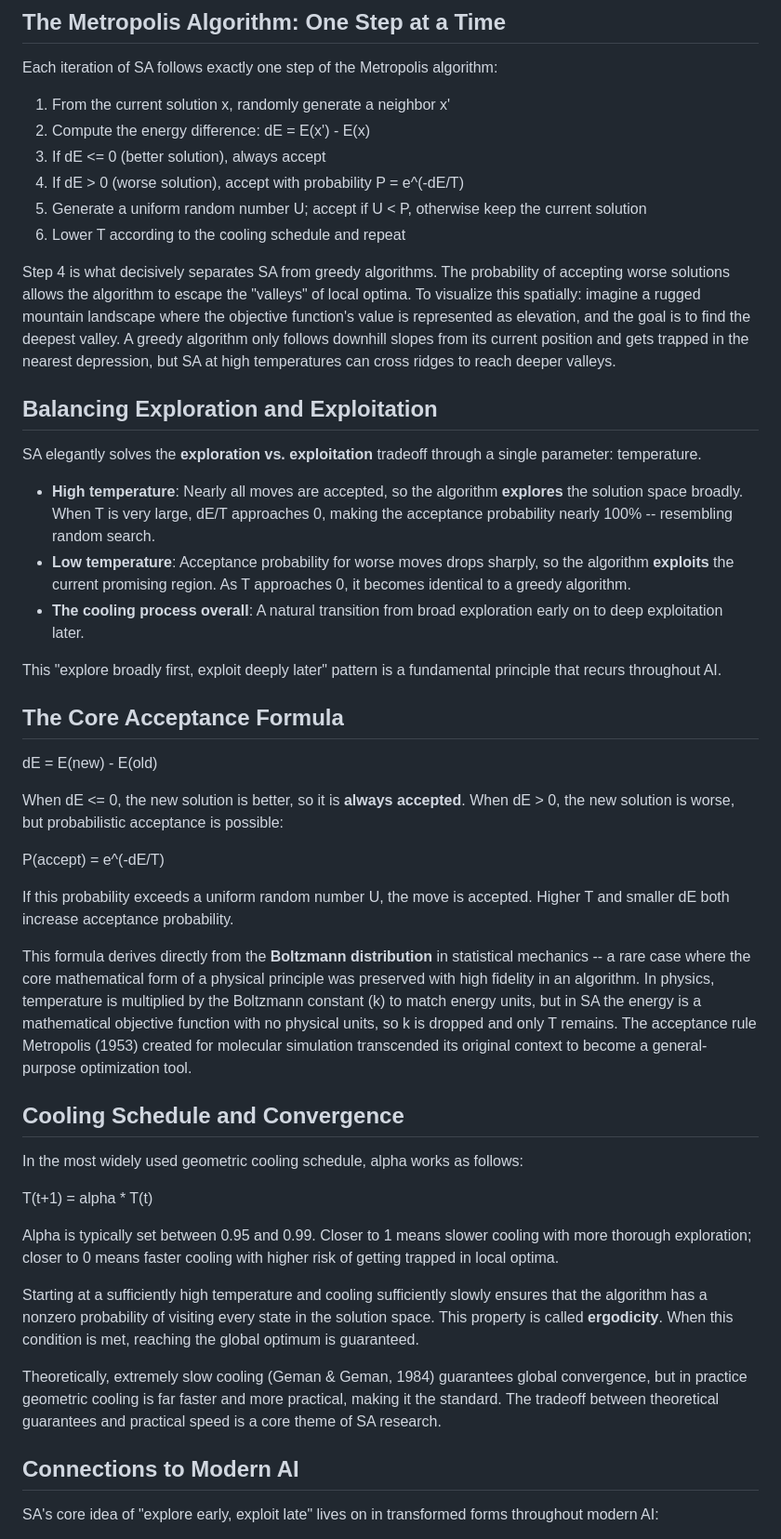
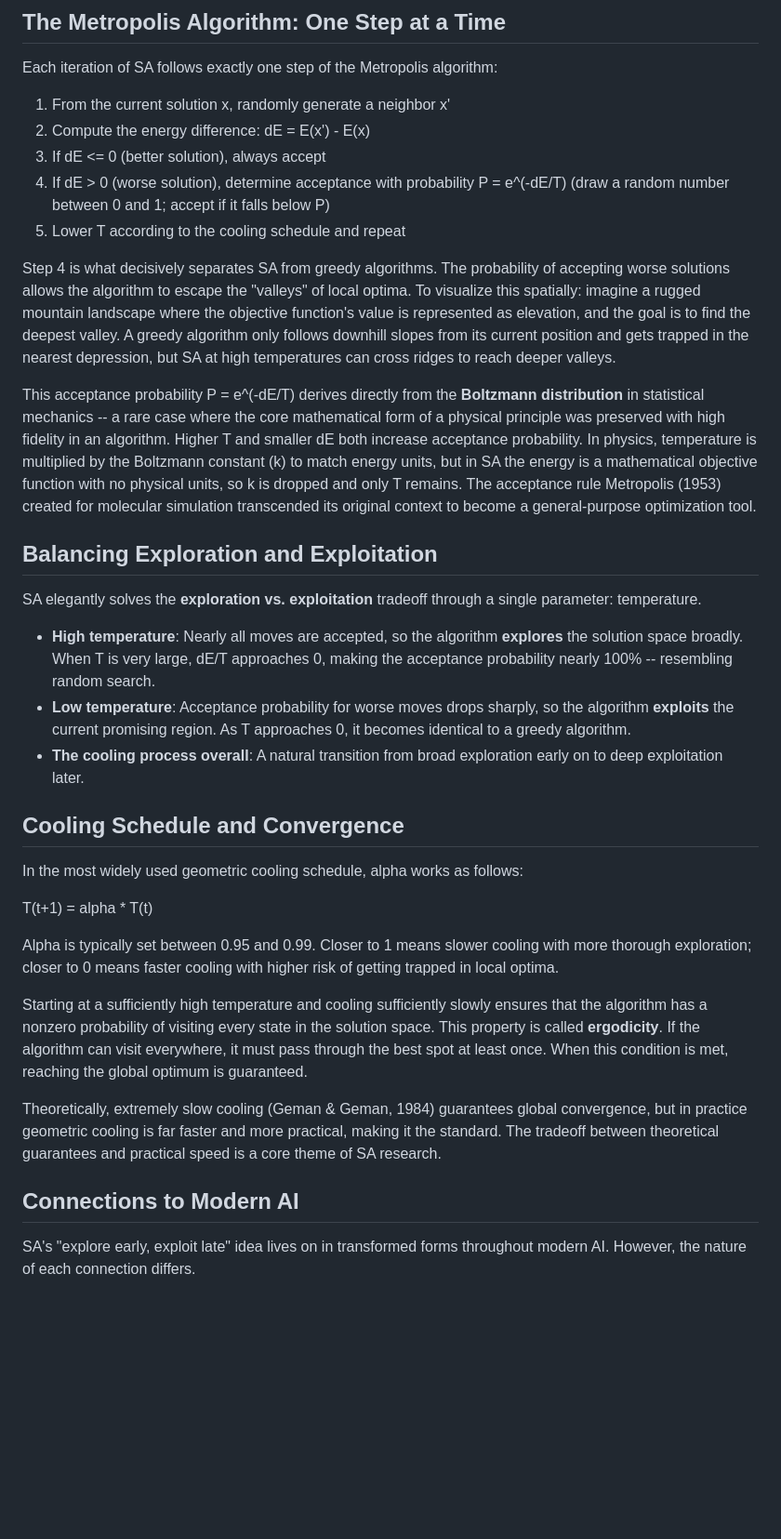
Before and after one commit to gwakdaeyun7-hub/Ailon, a Markdown page: scripts/curated_principles/opt_simulated_annealing.md, the part around one of its changes. Shown at 93% size. Rendered like a GitHub page; blank space fills up the shorter version.

```diff
--- a/scripts/curated_principles/opt_simulated_annealing.md
+++ b/scripts/curated_principles/opt_simulated_annealing.md
@@ -131,11 +122,12 @@ Each iteration of SA follows exactly one step of the Metropolis algorithm:
 1. From the current solution x, randomly generate a neighbor x'
 2. Compute the energy difference: dE = E(x') - E(x)
 3. If dE <= 0 (better solution), always accept
-4. If dE > 0 (worse solution), accept with probability P = e^(-dE/T)
-5. Generate a uniform random number U; accept if U < P, otherwise keep the current solution
-6. Lower T according to the cooling schedule and repeat
+4. If dE > 0 (worse solution), determine acceptance with probability P = e^(-dE/T) (draw a random number between 0 and 1; accept if it falls below P)
+5. Lower T according to the cooling schedule and repeat
 
 Step 4 is what decisively separates SA from greedy algorithms. The probability of accepting worse solutions allows the algorithm to escape the "valleys" of local optima. To visualize this spatially: imagine a rugged mountain landscape where the objective function's value is represented as elevation, and the goal is to find the deepest valley. A greedy algorithm only follows downhill slopes from its current position and gets trapped in the nearest depression, but SA at high temperatures can cross ridges to reach deeper valleys.
+
+This acceptance probability P = e^(-dE/T) derives directly from the **Boltzmann distribution** in statistical mechanics -- a rare case where the core mathematical form of a physical principle was preserved with high fidelity in an algorithm. Higher T and smaller dE both increase acceptance probability. In physics, temperature is multiplied by the Boltzmann constant (k) to match energy units, but in SA the energy is a mathematical objective function with no physical units, so k is dropped and only T remains. The acceptance rule Metropolis (1953) created for molecular simulation transcended its original context to become a general-purpose optimization tool.
 
 ## Balancing Exploration and Exploitation
 
@@ -145,21 +137,6 @@ SA elegantly solves the **exploration vs. exploitation** tradeoff through a sing
 - **Low temperature**: Acceptance probability for worse moves drops sharply, so the algorithm **exploits** the current promising region. As T approaches 0, it becomes identical to a greedy algorithm.
 - **The cooling process overall**: A natural transition from broad exploration early on to deep exploitation later.
 
-This "explore broadly first, exploit deeply later" pattern is a fundamental principle that recurs throughout AI.
-
-## The Core Acceptance Formula
-
-dE = E(new) - E(old)
-
-When dE <= 0, the new solution is better, so it is **always accepted**.
-When dE > 0, the new solution is worse, but probabilistic acceptance is possible:
-
-P(accept) = e^(-dE/T)
-
-If this probability exceeds a uniform random number U, the move is accepted. Higher T and smaller dE both increase acceptance probability.
-
-This formula derives directly from the **Boltzmann distribution** in statistical mechanics -- a rare case where the core mathematical form of a physical principle was preserved with high fidelity in an algorithm. In physics, temperature is multiplied by the Boltzmann constant (k) to match energy units, but in SA the energy is a mathematical objective function with no physical units, so k is dropped and only T remains. The acceptance rule Metropolis (1953) created for molecular simulation transcended its original context to become a general-purpose optimization tool.
-
 ## Cooling Schedule and Convergence
 
 In the most widely used geometric cooling schedule, alpha works as follows:
@@ -168,11 +145,11 @@ T(t+1) = alpha * T(t)
 
 Alpha is typically set between 0.95 and 0.99. Closer to 1 means slower cooling with more thorough exploration; closer to 0 means faster cooling with higher risk of getting trapped in local optima.
 
-Starting at a sufficiently high temperature and cooling sufficiently slowly ensures that the algorithm has a nonzero probability of visiting every state in the solution space. This property is called **ergodicity**. When this condition is met, reaching the global optimum is guaranteed.
+Starting at a sufficiently high temperature and cooling sufficiently slowly ensures that the algorithm has a nonzero probability of visiting every state in the solution space. This property is called **ergodicity**. If the algorithm can visit everywhere, it must pass through the best spot at least once. When this condition is met, reaching the global optimum is guaranteed.
 
 Theoretically, extremely slow cooling (Geman & Geman, 1984) guarantees global convergence, but in practice geometric cooling is far faster and more practical, making it the standard. The tradeoff between theoretical guarantees and practical speed is a core theme of SA research.
 
 ## Connections to Modern AI
 
-SA's core idea of "explore early, exploit late" lives on in transformed forms throughout modern AI:
+SA's "explore early, exploit late" idea lives on in transformed forms throughout modern AI. However, the nature of each connection differs.
 
```
Also changed, not shown: other parts of scripts/curated_principles/opt_simulated_annealing.md (+24 -28 lines), scripts/CLAUDE.md (+5 -1 lines), 1 other file.
